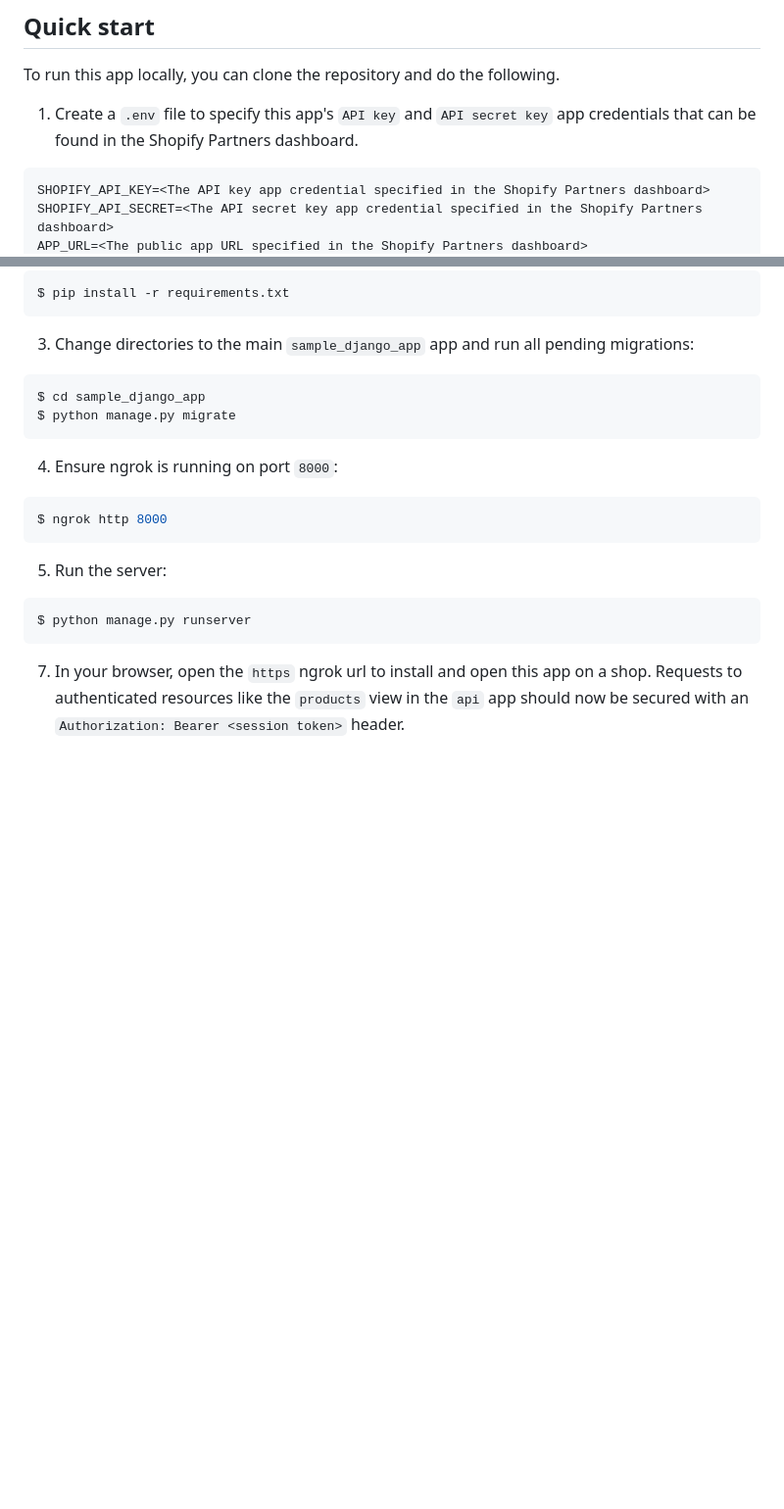
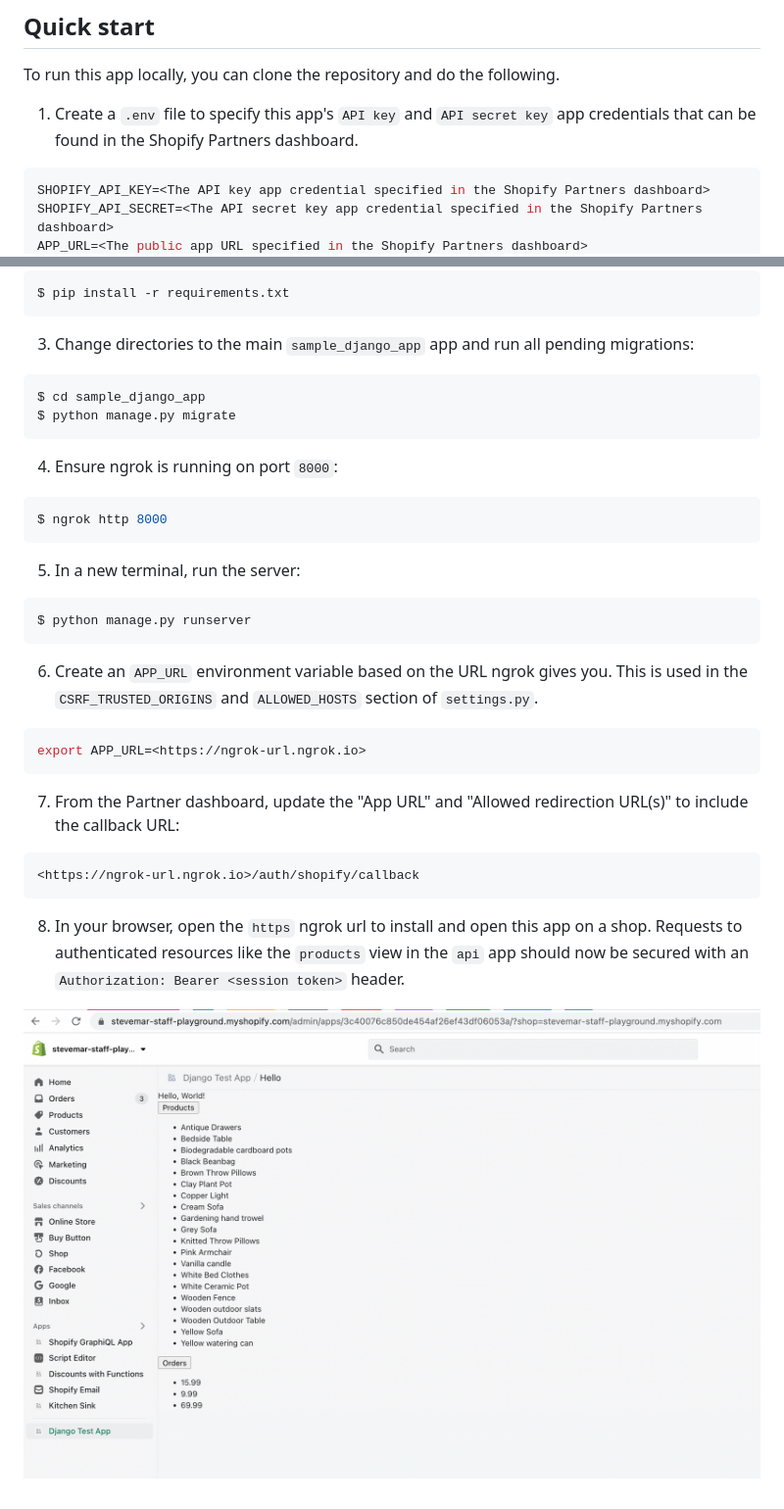
Before and after one commit to annaoutlook/django-project, a Markdown page: README.md, 2 parts joined by grey strips. Shown: that part at 98% size. Drawn GitHub-style; pictures changed too: docs/images/app.png (added); blank space fills up the shorter version.

````diff
--- a/README.md
+++ b/README.md
@@ -8,7 +8,7 @@ To run this app locally, you can clone the repository and do the following.
 
 1. Create a `.env` file to specify this app's `API key` and `API secret key` app credentials that can be found in the Shopify Partners dashboard.
 
-```
+```ini
 SHOPIFY_API_KEY=<The API key app credential specified in the Shopify Partners dashboard>
 SHOPIFY_API_SECRET=<The API secret key app credential specified in the Shopify Partners dashboard>
 APP_URL=<The public app URL specified in the Shopify Partners dashboard>
@@ -39,10 +40,24 @@ $ python manage.py migrate
 $ ngrok http 8000
 ```
 
-5. Run the server:
+5. In a new terminal, run the server:
 
 ```console
 $ python manage.py runserver
 ```
 
-7. In your browser, open the `https` ngrok url to install and open this app on a shop. Requests to authenticated resources like the `products` view in the `api` app should now be secured with an `Authorization: Bearer <session token>` header.
+6. Create an `APP_URL` environment variable based on the URL ngrok gives you. This is used in the `CSRF_TRUSTED_ORIGINS` and `ALLOWED_HOSTS` section of `settings.py`.
+
+```ini
+export APP_URL=<https://ngrok-url.ngrok.io>
+```
+
+7. From the Partner dashboard, update the "App URL" and "Allowed redirection URL(s)" to include the callback URL:
+
+```
+<https://ngrok-url.ngrok.io>/auth/shopify/callback
+```
+
+8. In your browser, open the `https` ngrok url to install and open this app on a shop. Requests to authenticated resources like the `products` view in the `api` app should now be secured with an `Authorization: Bearer <session token>` header.
+
+![](docs/images/app.png)
````
Also changed, not shown: other parts of README.md (+1 -0 lines), 2 other files.
